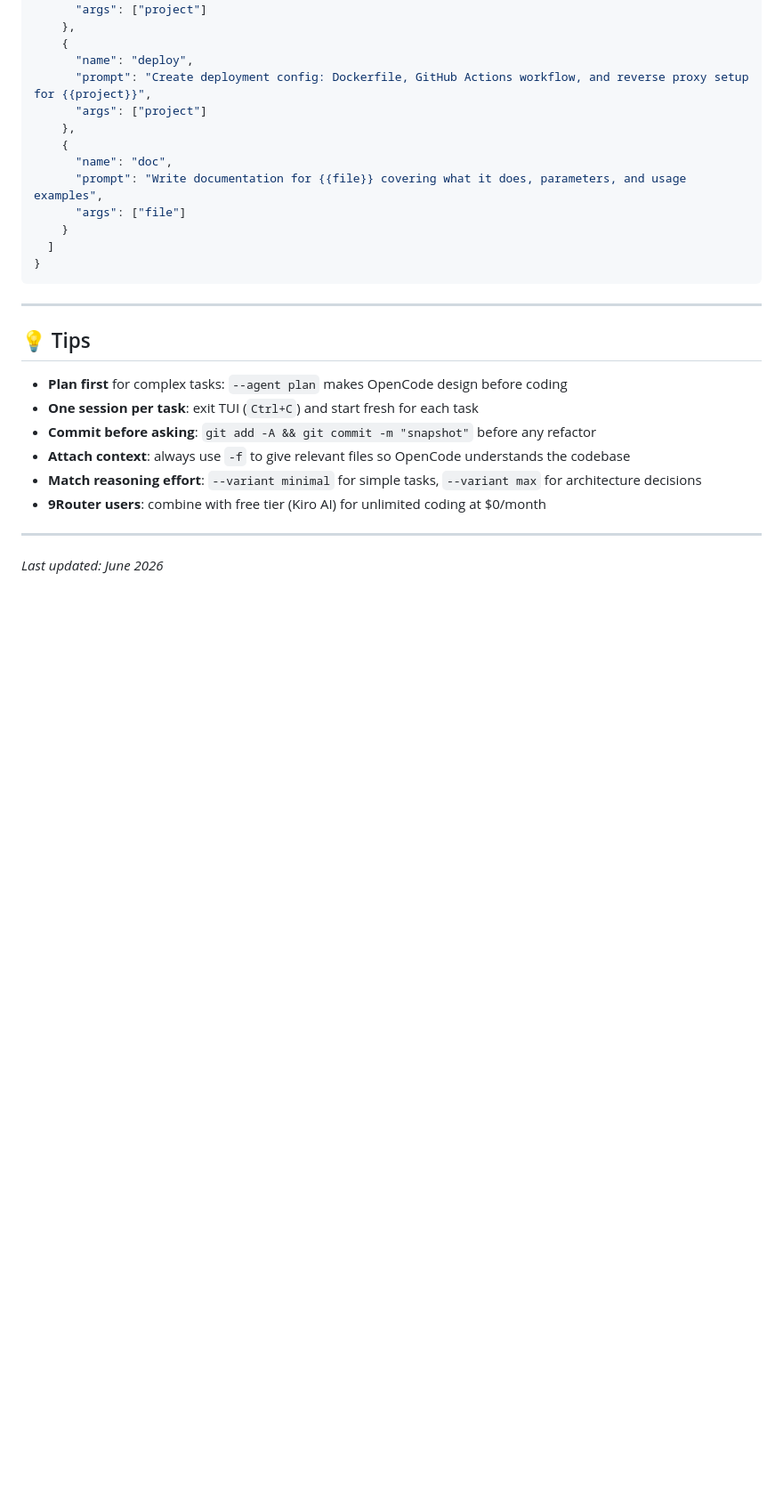
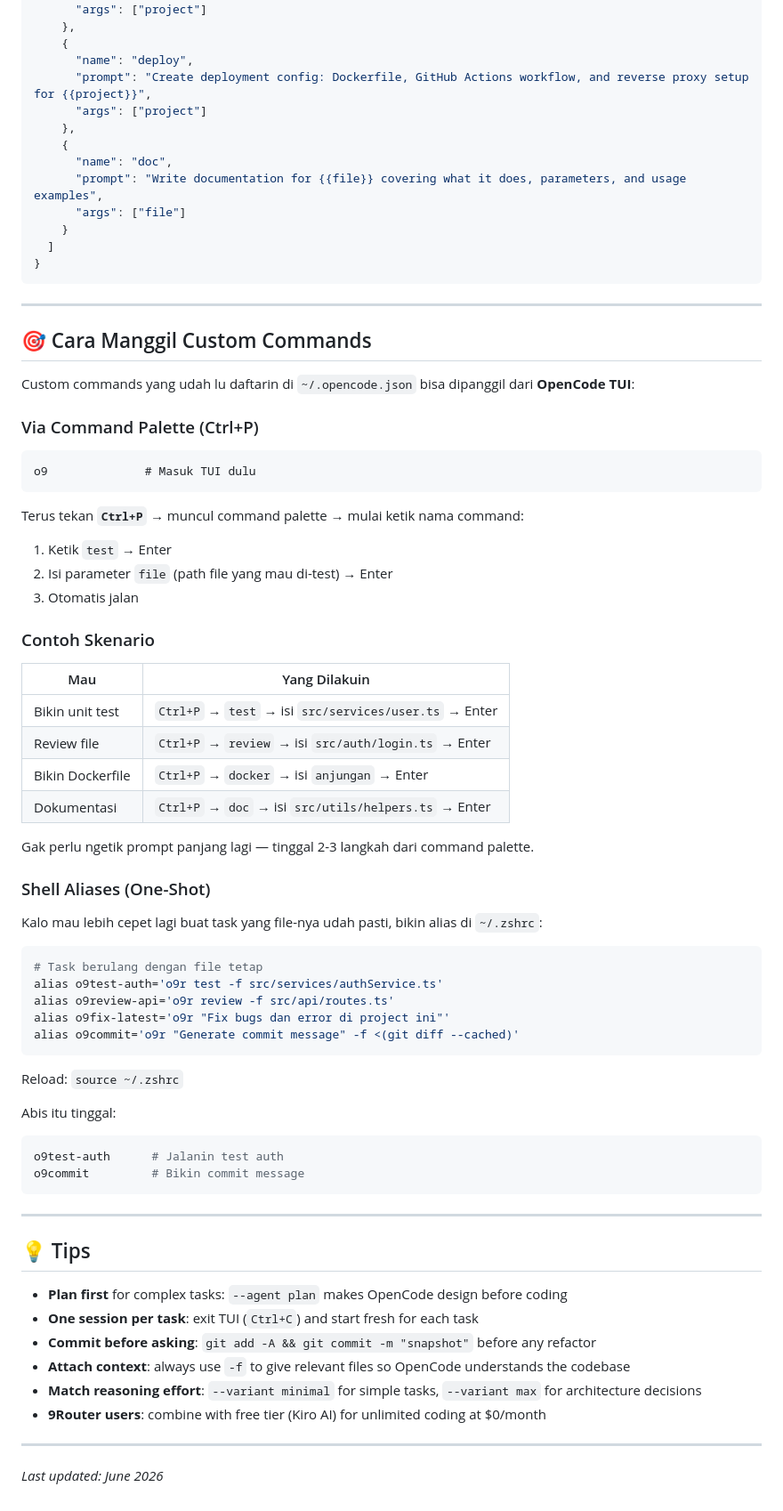
Before and after one commit to edsuwarna/whatilearned, a Markdown page: docs/ai/opencode-daily-use-cases.md, the part around the change. Shown at 89% size. GitHub-like rendering; blank space fills up the shorter version.

Commit message:
docs: add custom commands usage guide (Ctrl+P + aliases)

````diff
--- a/docs/ai/opencode-daily-use-cases.md
+++ b/docs/ai/opencode-daily-use-cases.md
@@ -308,6 +308,54 @@ o9r 'Analyze request patterns: are we hitting rate limits? Suggest improvements'
 
 ---
 
+## 🎯 Cara Manggil Custom Commands
+
+Custom commands yang udah lu daftarin di `~/.opencode.json` bisa dipanggil dari **OpenCode TUI**:
+
+### Via Command Palette (Ctrl+P)
+
+```
+o9              # Masuk TUI dulu
+```
+
+Terus tekan **`Ctrl+P`** → muncul command palette → mulai ketik nama command:
+1. Ketik `test` → Enter
+2. Isi parameter `file` (path file yang mau di-test) → Enter
+3. Otomatis jalan
+
+### Contoh Skenario
+
+| Mau | Yang Dilakuin |
+|-----|--------------|
+| Bikin unit test | `Ctrl+P` → `test` → isi `src/services/user.ts` → Enter |
+| Review file | `Ctrl+P` → `review` → isi `src/auth/login.ts` → Enter |
+| Bikin Dockerfile | `Ctrl+P` → `docker` → isi `anjungan` → Enter |
+| Dokumentasi | `Ctrl+P` → `doc` → isi `src/utils/helpers.ts` → Enter |
+
+Gak perlu ngetik prompt panjang lagi — tinggal 2-3 langkah dari command palette.
+
+### Shell Aliases (One-Shot)
+
+Kalo mau lebih cepet lagi buat task yang file-nya udah pasti, bikin alias di `~/.zshrc`:
+
+```bash
+# Task berulang dengan file tetap
+alias o9test-auth='o9r test -f src/services/authService.ts'
+alias o9review-api='o9r review -f src/api/routes.ts'
+alias o9fix-latest='o9r "Fix bugs dan error di project ini"'
+alias o9commit='o9r "Generate commit message" -f <(git diff --cached)'
+```
+
+Reload: `source ~/.zshrc`
+
+Abis itu tinggal:
+```bash
+o9test-auth      # Jalanin test auth
+o9commit         # Bikin commit message
+```
+
+---
+
 ## 💡 Tips
 
 - **Plan first** for complex tasks: `--agent plan` makes OpenCode design before coding
````
